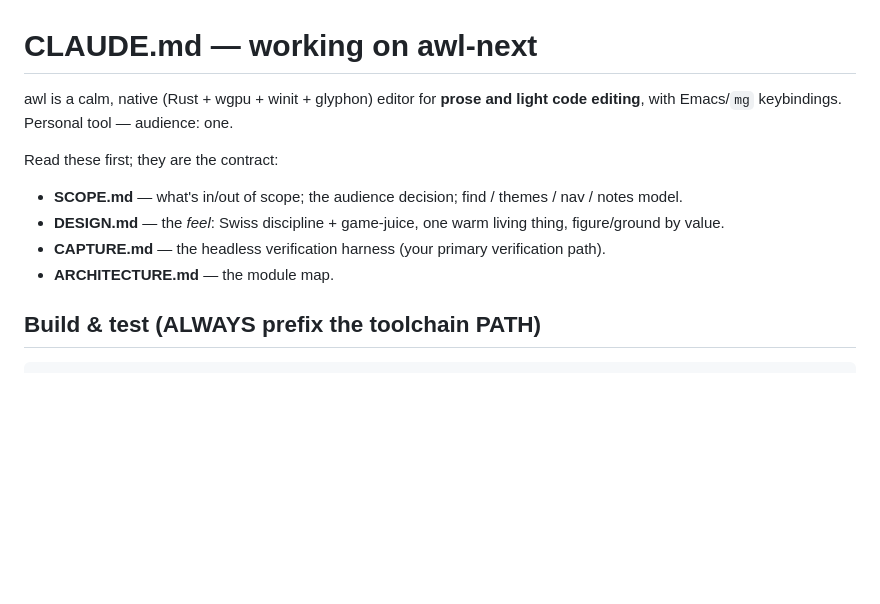
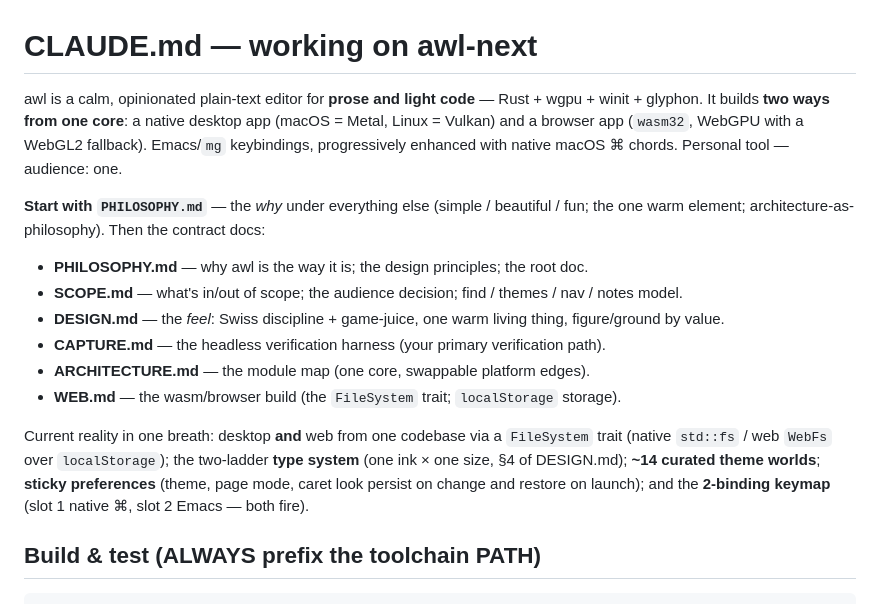
Before and after one commit to Frank-P-Lu/awl-next, a Markdown page: CLAUDE.md, the part around the change. GitHub-like rendering; blank space fills up the shorter version.

````diff
--- a/CLAUDE.md
+++ b/CLAUDE.md
@@ -1,13 +1,27 @@
 # CLAUDE.md — working on awl-next
 
-awl is a calm, native (Rust + wgpu + winit + glyphon) editor for **prose and
-light code editing**, with Emacs/`mg` keybindings. Personal tool — audience: one.
+awl is a calm, opinionated plain-text editor for **prose and light code** —
+Rust + wgpu + winit + glyphon. It builds **two ways from one core**: a native
+desktop app (macOS = Metal, Linux = Vulkan) and a browser app (`wasm32`, WebGPU
+with a WebGL2 fallback). Emacs/`mg` keybindings, progressively enhanced with
+native macOS ⌘ chords. Personal tool — audience: one.
 
-Read these first; they are the contract:
+**Start with `PHILOSOPHY.md`** — the *why* under everything else (simple /
+beautiful / fun; the one warm element; architecture-as-philosophy). Then the
+contract docs:
+- **PHILOSOPHY.md** — why awl is the way it is; the design principles; the root doc.
 - **SCOPE.md** — what's in/out of scope; the audience decision; find / themes / nav / notes model.
 - **DESIGN.md** — the *feel*: Swiss discipline + game-juice, one warm living thing, figure/ground by value.
 - **CAPTURE.md** — the headless verification harness (your primary verification path).
-- **ARCHITECTURE.md** — the module map.
+- **ARCHITECTURE.md** — the module map (one core, swappable platform edges).
+- **WEB.md** — the wasm/browser build (the `FileSystem` trait; `localStorage` storage).
+
+Current reality in one breath: desktop **and** web from one codebase via a
+`FileSystem` trait (native `std::fs` / web `WebFs` over `localStorage`); the
+two-ladder **type system** (one ink × one size, §4 of DESIGN.md); **~14 curated
+theme worlds**; **sticky preferences** (theme, page mode, caret look persist on
+change and restore on launch); and the **2-binding keymap** (slot 1 native ⌘,
+slot 2 Emacs — both fire).
 
 ## Build & test (ALWAYS prefix the toolchain PATH)
 ```sh
````
Also changed, not shown: DESIGN.md (+44 -0 lines), PHILOSOPHY.md (added, +200 -0 lines).
